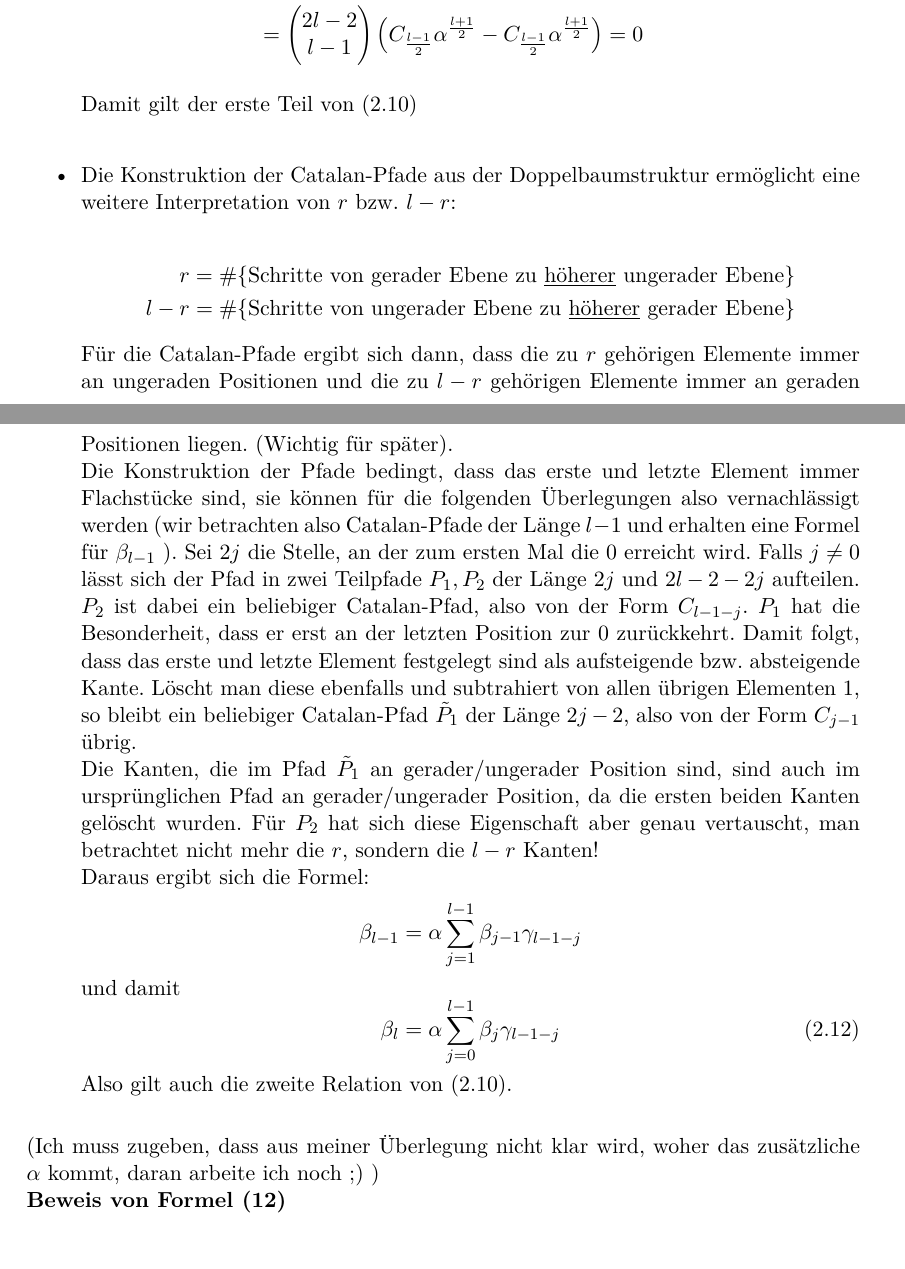
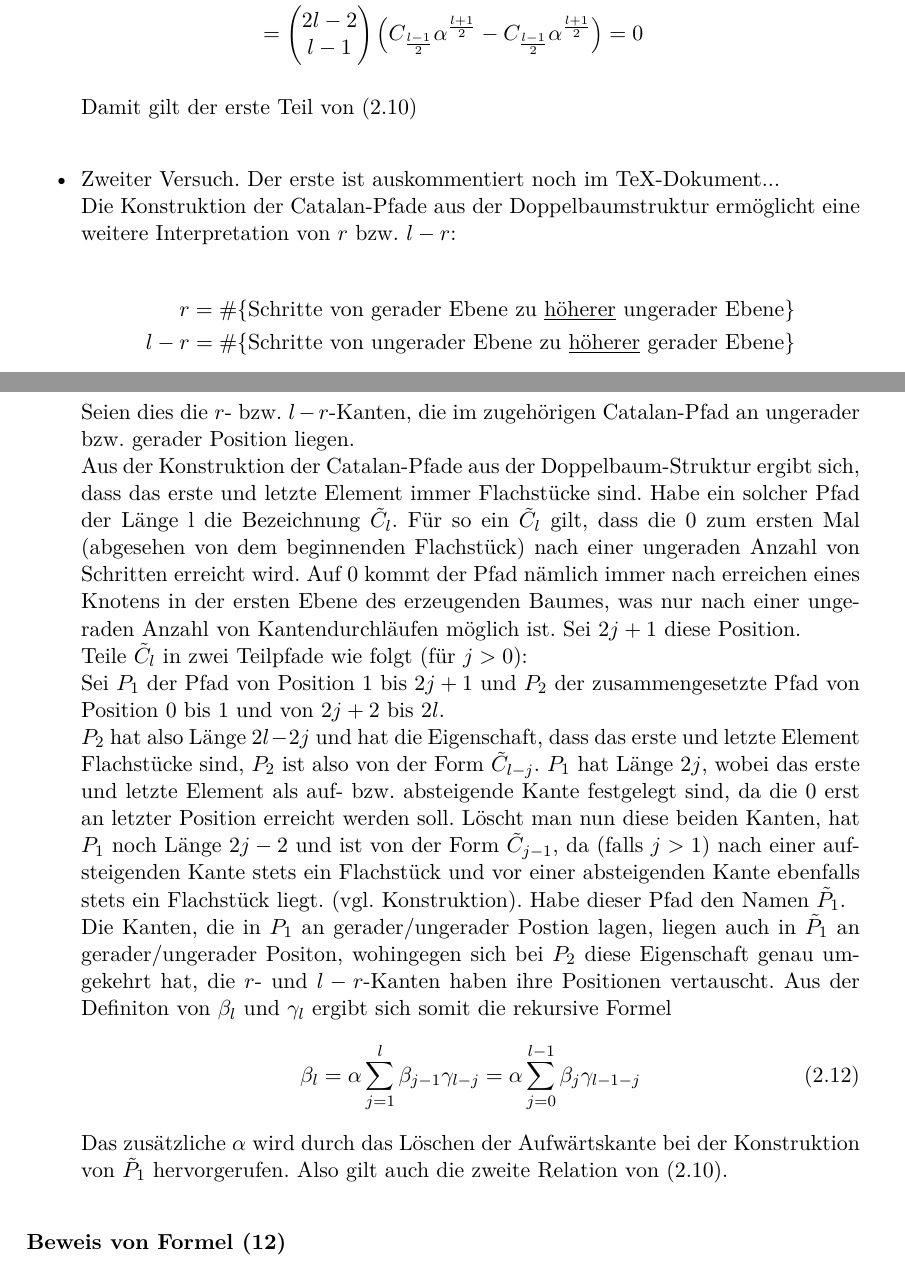
Before and after one commit to Dominik1234/Fallstudien, a LaTeX document (Hausarbeit.tex): two parts of pages 11 and 12 of 14 before the commit and two parts of pages 11 and 12 of 15 after it, joined at a grey line, cut so that both start at the same text. Compiled offline with pdfLaTeX.

Commit message:
neuer Versuch für den zweiten Teil von (10)

```diff
--- a/Hausarbeit.tex
+++ b/Hausarbeit.tex
@@ -261,25 +261,35 @@ Ist l gerade, dann heben sich folglich alle Summenglieder weg und die Summe ist
 \end{align*}
 
 Damit gilt der erste Teil von \((2.10)\)\\
-\item
+\item Zweiter Versuch. Der erste ist auskommentiert noch im TeX-Dokument...\\
 Die Konstruktion der Catalan-Pfade aus der Doppelbaumstruktur ermöglicht eine weitere Interpretation von \(r\) bzw. \(l-r\):\\
 \begin{align*}
 	r&=\# \{\text{Schritte von gerader Ebene zu \underline{höherer} ungerader Ebene}\} \\
 	l-r &= \#\{\text{Schritte von ungerader Ebene zu \underline{höherer} gerader Ebene}\}
 \end{align*}
-Für die Catalan-Pfade ergibt sich dann, dass die zu \(r\) gehörigen Elemente immer an ungeraden Positionen und die zu \(l-r\) gehörigen Elemente immer an geraden Positionen liegen. (Wichtig für später).\\
-Die Konstruktion der Pfade bedingt, dass das erste und letzte Element immer Flachstücke sind, sie können für die folgenden Überlegungen also vernachlässigt werden (wir betrachten also Catalan-Pfade der Länge \(l-1\) und erhalten eine Formel für \(\beta_{l-1}\) ). Sei \(2j\) die Stelle, an der zum ersten Mal die \(0\) erreicht wird. Falls \(j\not=0\) lässt sich der Pfad in zwei Teilpfade \(P_1, P_2\) der Länge \(2j\) und \(2l-2-2j\) aufteilen.\\
-\(P_2\) ist dabei ein beliebiger Catalan-Pfad, also von der Form \(C_{l-1-j}\). \(P_1\) hat die Besonderheit, dass er erst an der letzten Position zur \(0\) zurückkehrt. Damit folgt, dass das erste und letzte Element festgelegt sind als aufsteigende bzw. absteigende Kante. Löscht man diese ebenfalls und subtrahiert von allen übrigen Elementen \(1\), so bleibt ein beliebiger Catalan-Pfad \(\tilde{P}_1\) der Länge \(2j-2\), also von der Form \(C_{j-1}\) übrig. \\
-Die Kanten, die im Pfad \(\tilde{P}_1\) an gerader/ungerader Position sind, sind auch im ursprünglichen Pfad an gerader/ungerader Position, da die ersten beiden Kanten gelöscht wurden. Für \(P_2\) hat sich diese Eigenschaft aber genau vertauscht, man betrachtet nicht mehr die \(r\), sondern die \(l-r\) Kanten!\\
-Daraus ergibt sich die Formel:
-	\[\beta_{l-1}=\alpha \sum_{j=1}^{l-1}\beta_{j-1}\gamma_{l-1-j}\]
-und damit
+Seien dies die \(r\)- bzw. \(l-r\)-Kanten, die im zugehörigen Catalan-Pfad an ungerader bzw. gerader Position liegen.\\
+%Für die Catalan-Pfade ergibt sich dann, dass die zu \(r\) gehörigen Elemente immer an ungeraden Positionen und die zu \(l-r\) gehörigen Elemente immer an geraden Positionen liegen. (Wichtig für später).\\
+Aus der Konstruktion der Catalan-Pfade aus der Doppelbaum-Struktur ergibt sich, dass das erste und letzte Element immer Flachstücke sind. Habe ein solcher Pfad der Länge l die Bezeichnung \(\tilde{C}_l\). Für so ein \(\tilde{C}_l\) gilt, dass die \(0\) zum ersten Mal (abgesehen von dem beginnenden Flachstück) nach einer ungeraden Anzahl von Schritten erreicht wird. Auf \(0\) kommt der Pfad nämlich immer nach erreichen eines Knotens in der ersten Ebene des erzeugenden Baumes, was nur nach einer ungeraden Anzahl von Kantendurchläufen möglich ist. Sei \(2j+1\) diese Position.\\
+Teile \(\tilde{C}_l\) in zwei Teilpfade wie folgt (für \(j>0\)):\\
+Sei \(P_1\) der Pfad von Position \(1\) bis \(2j+1\) und \(P_2\) der zusammengesetzte Pfad von Position \(0\) bis \(1\) und von \(2j+2\) bis \(2l\).\\
+ \(P_2\) hat also Länge \(2l-2j\) und hat die Eigenschaft, dass das erste und letzte Element Flachstücke sind, \(P_2\) ist also von der Form \(\tilde{C}_{l-j}\). \(P_1\) hat Länge \(2j\), wobei das erste und letzte Element als auf- bzw. absteigende Kante festgelegt sind, da die \(0\) erst an letzter Position erreicht werden soll. Löscht man nun diese beiden Kanten, hat \(P_1\) noch Länge \(2j-2\) und ist von der Form \(\tilde{C}_{j-1}\), da (falls \(j>1\)) nach einer aufsteigenden Kante stets ein Flachstück und vor einer absteigenden Kante ebenfalls stets ein Flachstück liegt. (vgl. Konstruktion). Habe dieser Pfad den Namen \(\tilde{P}_1\).\\
+Die Kanten, die in \(P_1\) an gerader/ungerader Postion lagen, liegen auch in \(\tilde{P}_1\) an gerader/ungerader Positon, wohingegen sich bei \(P_2\) diese Eigenschaft genau umgekehrt hat, die \(r\)- und \(l-r\)-Kanten haben ihre Positionen vertauscht. Aus der Definiton von \(\beta_l\) und \(\gamma_l\) ergibt sich somit die rekursive Formel
 \begin{equation}
-	\beta_l=\alpha \sum_{j=0}^{l-1}\beta_j\gamma_{l-1-j}
+	\beta_l =\alpha\sum_{j=1}^l \beta_{j-1}\gamma_{l-j}=\alpha\sum_{j=0}^{l-1}\beta_j\gamma_{l-1-j}
 \end{equation}
+Das zusätzliche \(\alpha\) wird durch das Löschen der Aufwärtskante bei der Konstruktion von \(\tilde{P}_1\) hervorgerufen.
+%Die Konstruktion der Pfade bedingt, dass das erste und letzte Element immer Flachstücke sind, sie können für die folgenden Überlegungen also vernachlässigt werden (wir betrachten also Catalan-Pfade der Länge \(l-1\) und erhalten eine Formel für \(\beta_{l-1}\) ). Sei \(2j\) die Stelle, an der zum ersten Mal die \(0\) erreicht wird. Falls \(j\not=0\) lässt sich der Pfad in zwei Teilpfade \(P_1, P_2\) der Länge \(2j\) und \(2l-2-2j\) aufteilen.\\
+%\(P_2\) ist dabei ein beliebiger Catalan-Pfad, also von der Form \(C_{l-1-j}\). \(P_1\) hat die Besonderheit, dass er erst an der letzten Position zur \(0\) zurückkehrt. Damit folgt, dass das erste und letzte Element festgelegt sind als aufsteigende bzw. absteigende Kante. Löscht man diese ebenfalls und subtrahiert von allen übrigen Elementen \(1\), so bleibt ein beliebiger Catalan-Pfad \(\tilde{P}_1\) der Länge \(2j-2\), also von der Form \(C_{j-1}\) übrig. \\
+%Die Kanten, die im Pfad \(\tilde{P}_1\) an gerader/ungerader Position sind, sind auch im ursprünglichen Pfad an gerader/ungerader Position, da die ersten beiden Kanten gelöscht wurden. Für \(P_2\) hat sich diese Eigenschaft aber genau vertauscht, man betrachtet nicht mehr die \(r\), sondern die \(l-r\) Kanten!\\
+%Daraus ergibt sich die Formel:
+	%\[\beta_{l-1}=\alpha \sum_{j=1}^{l-1}\beta_{j-1}\gamma_{l-1-j}\]
+%und damit
+%\begin{equation}
+	%\beta_l=\alpha \sum_{j=0}^{l-1}\beta_j\gamma_{l-1-j}
+%\end{equation}
 Also gilt auch die zweite Relation von \((2.10)\).\\
 \end{itemize}
-(Ich muss zugeben, dass aus meiner Überlegung nicht klar wird, woher das zusätzliche \(\alpha\) kommt, daran arbeite ich noch ;) )
+%(Ich muss zugeben, dass aus meiner Überlegung nicht klar wird, woher das zusätzliche \(\alpha\) kommt, daran arbeite ich noch ;) )
 
 \textbf{Beweis von Formel (12)}\\
 \begin{align*}
```
Also changed, not shown: Hausarbeit.pdf, 1 other file.
